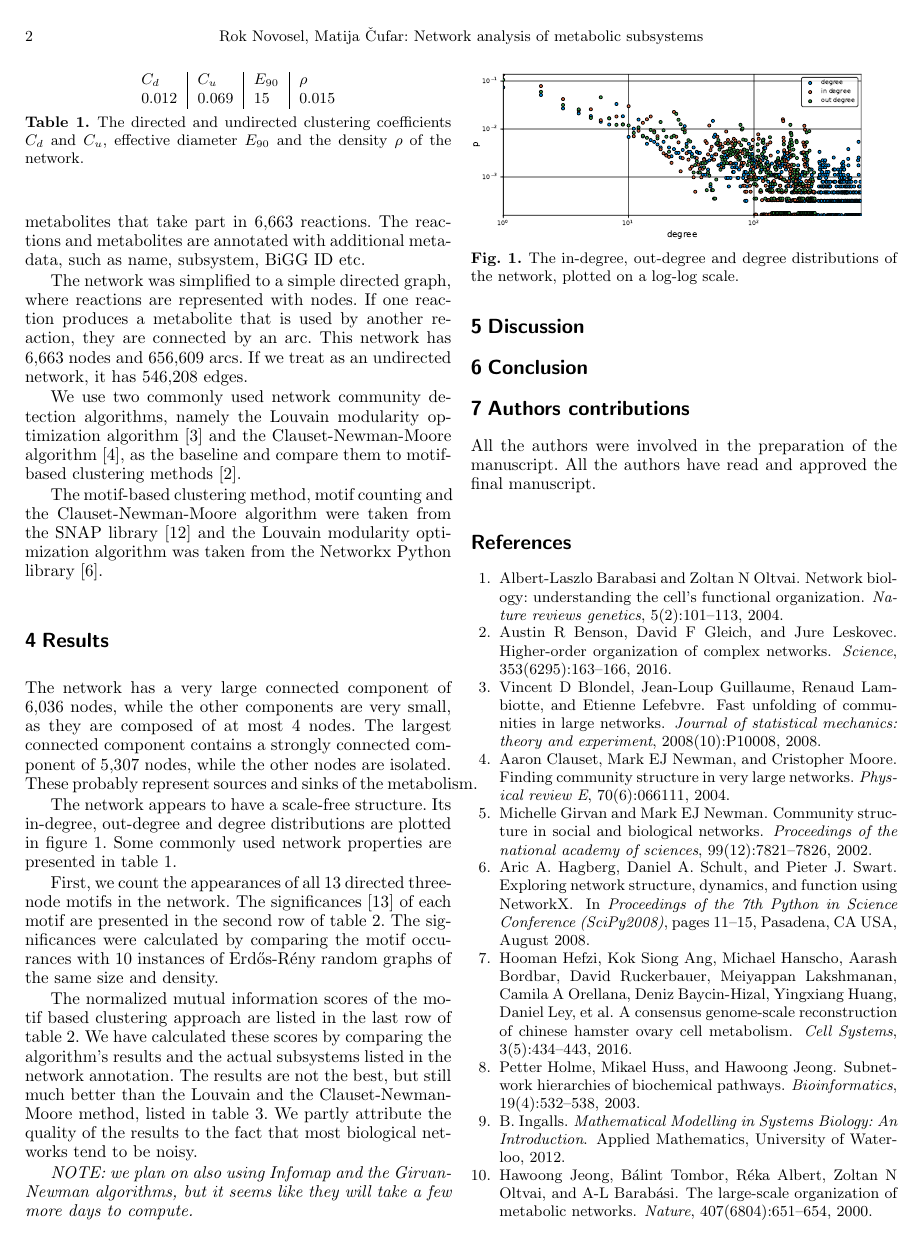
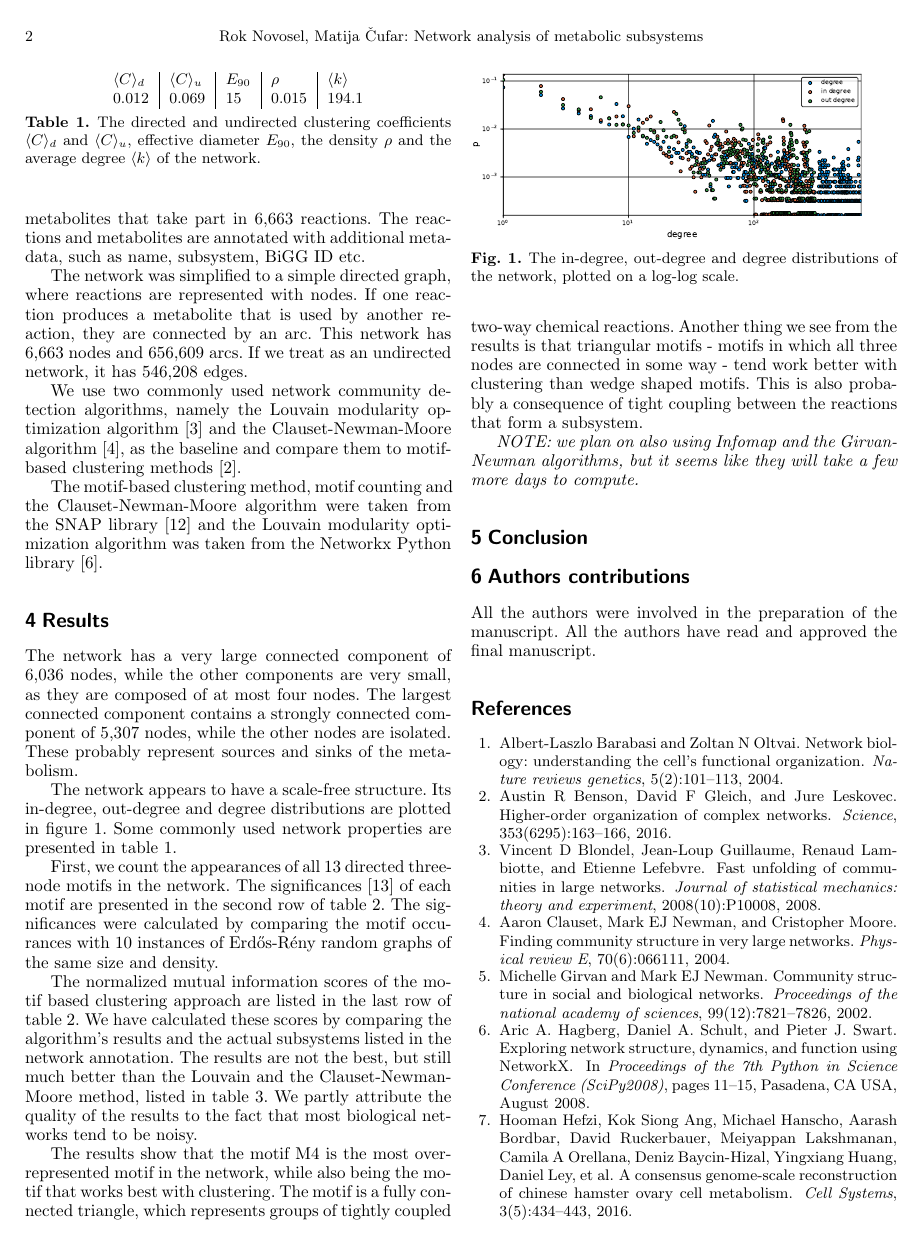
Before and after one commit to mtsch/ina-project, a LaTeX paper (report/report.tex): page 2 of 3. Compiled offline with pdfLaTeX.

Commit message:
Added some discussion

```diff
--- a/report/report.tex
+++ b/report/report.tex
@@ -154,10 +154,10 @@ library~\cite{networkx}.
 \label{sec:results}
 
 The network has a very large connected component of 6,036 nodes, while the other
-components are very small, as they are composed of at most 4 nodes. The largest
-connected component contains a strongly connected component of 5,307 nodes,
-while the other nodes are isolated. These probably represent sources and sinks
-of the metabolism.
+components are very small, as they are composed of at most four nodes. The
+largest connected component contains a strongly connected component of 5,307
+nodes, while the other nodes are isolated. These probably represent sources and
+sinks of the meta-bolism.
 
 The network appears to have a scale-free structure. Its in-degree, out-degree
 and degree distributions are plotted in figure~\ref{fig:dist}. Some commonly
@@ -165,12 +165,13 @@ used network properties are presented in table~\ref{tab:metrics}.
 
 \begin{table}
   \centering
-  \begin{tabular}{l|l|l|l}
-    $C_d$ & $C_u$ & $E_{90}$ & $\rho$ \\
-    0.012 & 0.069 & 15 & 0.015
+  \begin{tabular}{l|l|l|l|l}
+    $\langle C \rangle_d$ & $\langle C \rangle_u$ & $E_{90}$ & $\rho$ & $\langle
+    k \rangle$ \\ 0.012 & 0.069 & 15 & 0.015 & 194.1
   \end{tabular}
-  \caption{The directed and undirected clustering coefficients $C_d$ and
-    $C_u$, effective diameter $E_{90}$ and the density $\rho$ of the network.}
+  \caption{The directed and undirected clustering coefficients $\langle
+    C\rangle_d$ and $\langle C\rangle_u$, effective diameter $E_{90}$, the
+    density $\rho$ and the average degree $\langle k \rangle$ of the network.}
   \label{tab:metrics}
 \end{table}
 
@@ -187,6 +188,14 @@ the network annotation. The results are not the best, but still much better than
 the Louvain and the Clauset-Newman-Moore method, listed in
 table~\ref{tab:others}. We partly attribute the quality of the results to the
 fact that most biological networks tend to be noisy.
+
+The results show that the motif M4 is the most overrepresented motif in the
+network, while also being the motif that works best with clustering. The motif
+is a fully connected triangle, which represents groups of tightly coupled
+two-way chemical reactions. Another thing we see from the results is that
+triangular motifs - motifs in which all three nodes are connected in some way -
+tend work better with clustering than wedge shaped motifs. This is also probably
+a consequence of tight coupling between the reactions that form a subsystem.
 
 \emph{NOTE: we plan on also using Infomap and the Girvan-Newman algorithms, but
   it seems like they will take a few more days to compute.}
@@ -239,8 +248,6 @@ fact that most biological networks tend to be noisy.
   \label{tab:others}
 \end{table}
 
-\section{Discussion}
-
 \section{Conclusion}
 
 \section{Authors contributions}
```
Also changed, not shown: report/report.pdf, 2 other files.
